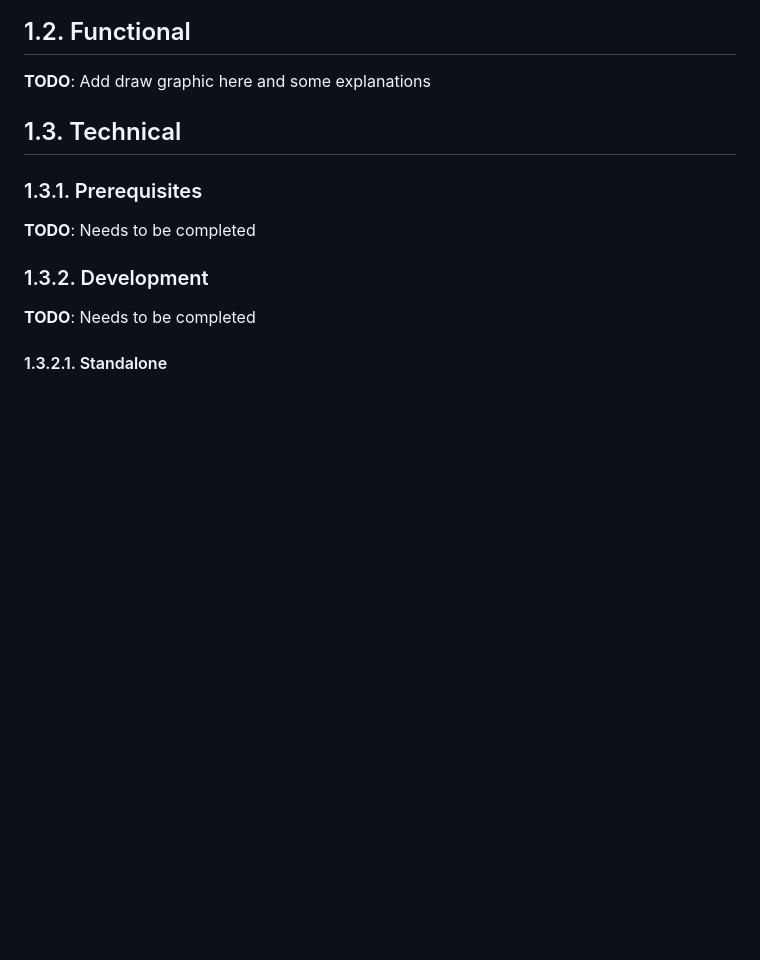
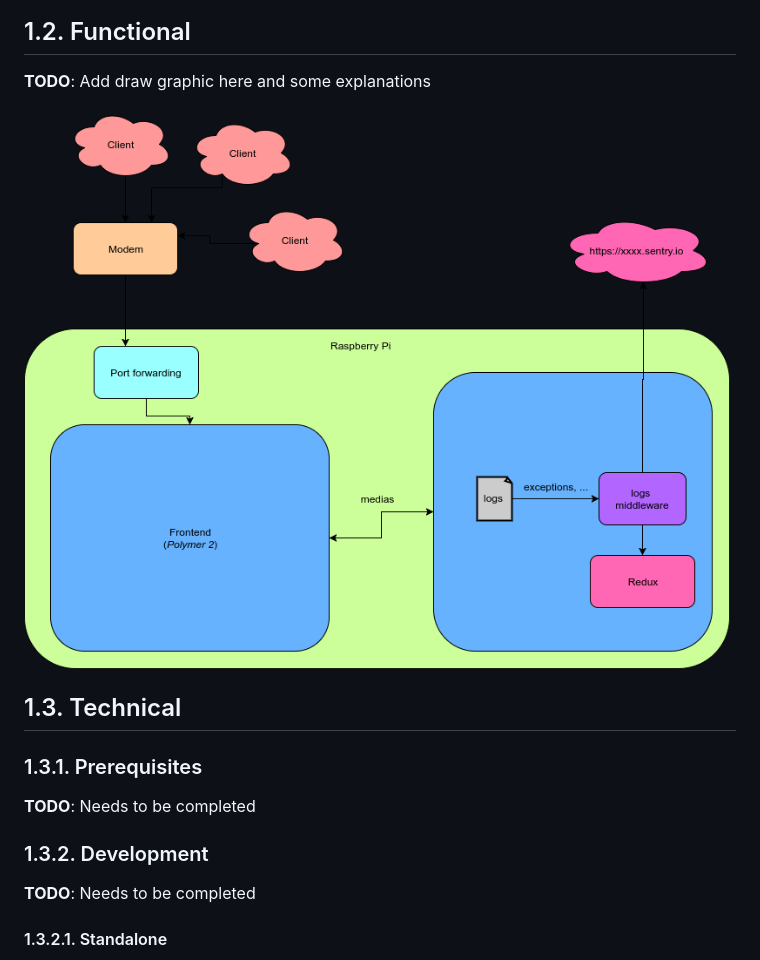
Before and after one commit to gigouni/polymer2-medias-center, a Markdown page: README.md, the part around the change. GitHub-like rendering; pictures changed too: Schema_Medias_Center_structure.png (added); blank space fills up the shorter version.

Commit message:
Add medias center structure diagram in README

```diff
--- a/README.md
+++ b/README.md
@@ -44,6 +44,8 @@ cd backend && npm run start
 ## 1.2. Functional
 
 __TODO__: Add draw graphic here and some explanations
+
+![Schema Medias Center structure](./Schema_Medias_Center_structure.png "Schema Medias Center structure")
 
 ## 1.3. Technical
 
```
